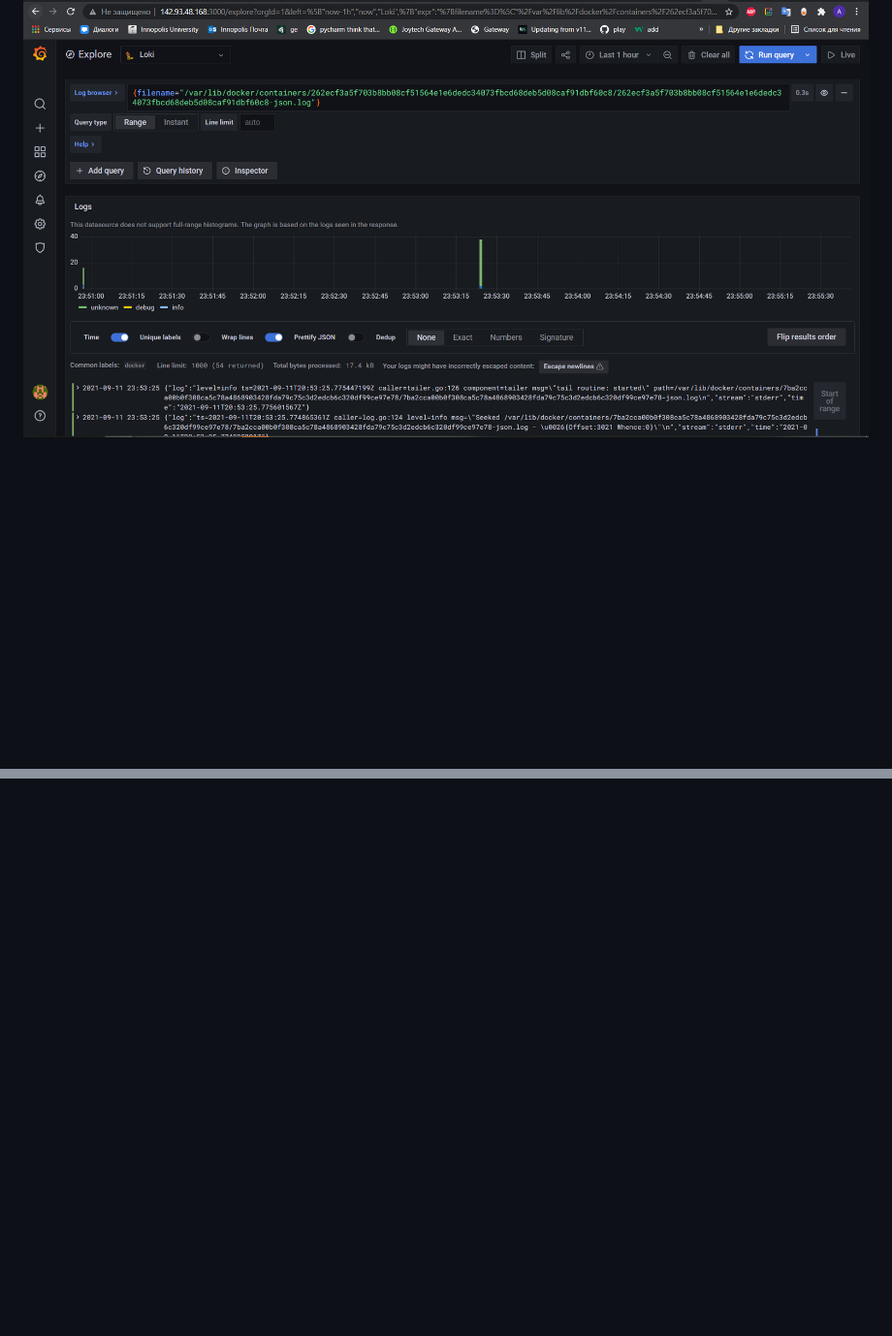
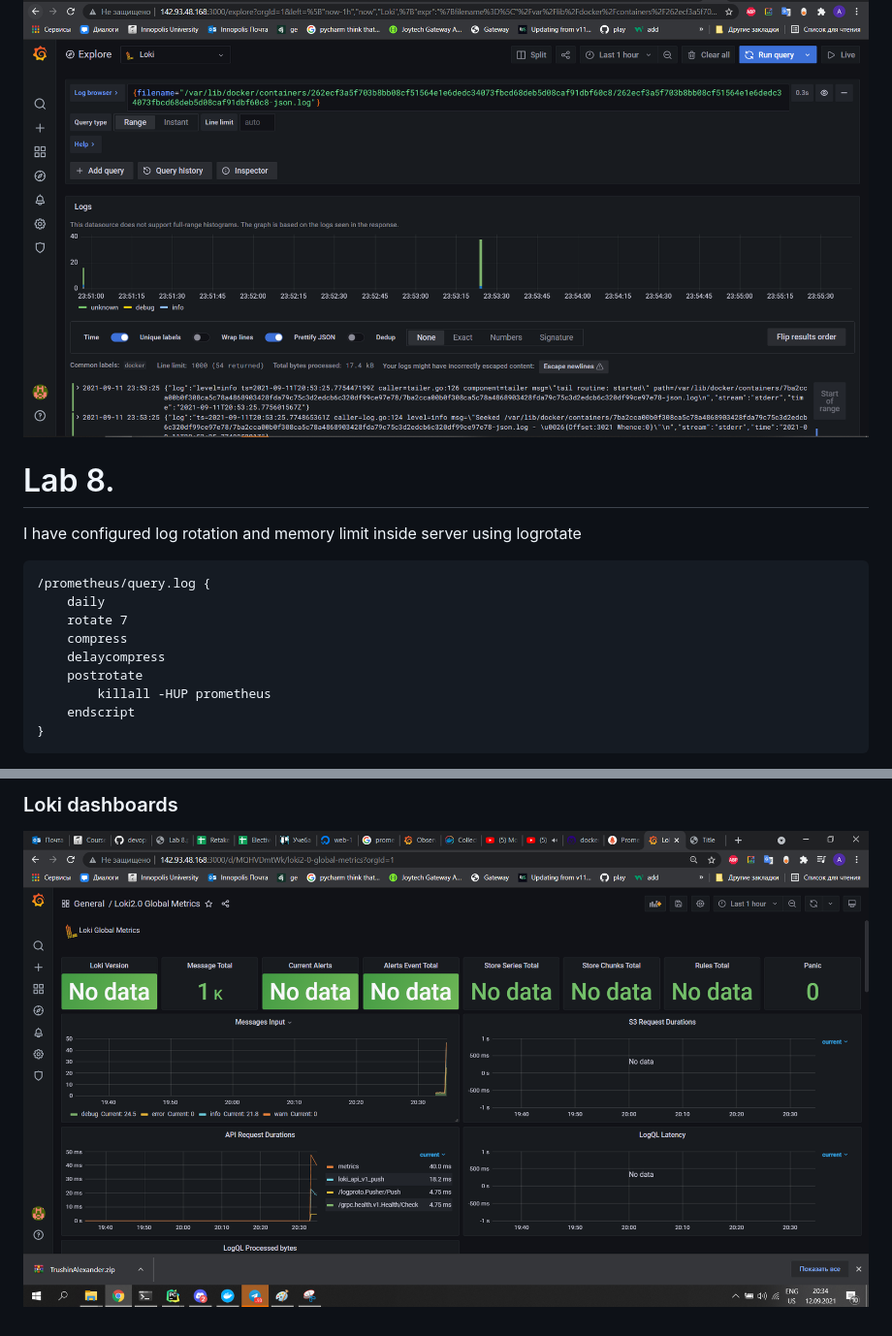
Before and after one commit to Skyine918/devops, a Markdown page: monitoring/LOGGING.md, 2 parts joined by grey strips. Shown at 97% size. Drawn GitHub-style; pictures changed too: monitoring/imgs/lab8_loki_dashboard.png (added); blank space fills up the shorter version.

Commit message:
Lab 8

````diff
--- a/monitoring/LOGGING.md
+++ b/monitoring/LOGGING.md
@@ -22,3 +22,19 @@
 <h3>Logs example</h3>
 
 ![Grafana logs](imgs/grafana.png?raw=true "Grafana logs")
+
+<h1>Lab 8.</h1>
+<p>I have configured log rotation and memory limit inside server using logrotate</p>
+
+```
+/prometheus/query.log {
+    daily
+    rotate 7
+    compress
+    delaycompress
+    postrotate
+        killall -HUP prometheus
+    endscript
+}
+```
+
@@ -24,0 +55,3 @@
+<h3>Loki dashboards</h3>
+
+![Grafana logs](imgs/lab8_loki_dashboard.png?raw=true "Grafana logs")
````
Also changed, not shown: other parts of monitoring/LOGGING.md (+14 -0 lines), monitoring/imgs/lab8_all_dashboards.png (added), monitoring/imgs/lab8_prom_dashboard.png (added), monitoring/imgs/lab8_targets.png (added), 2 other files.
